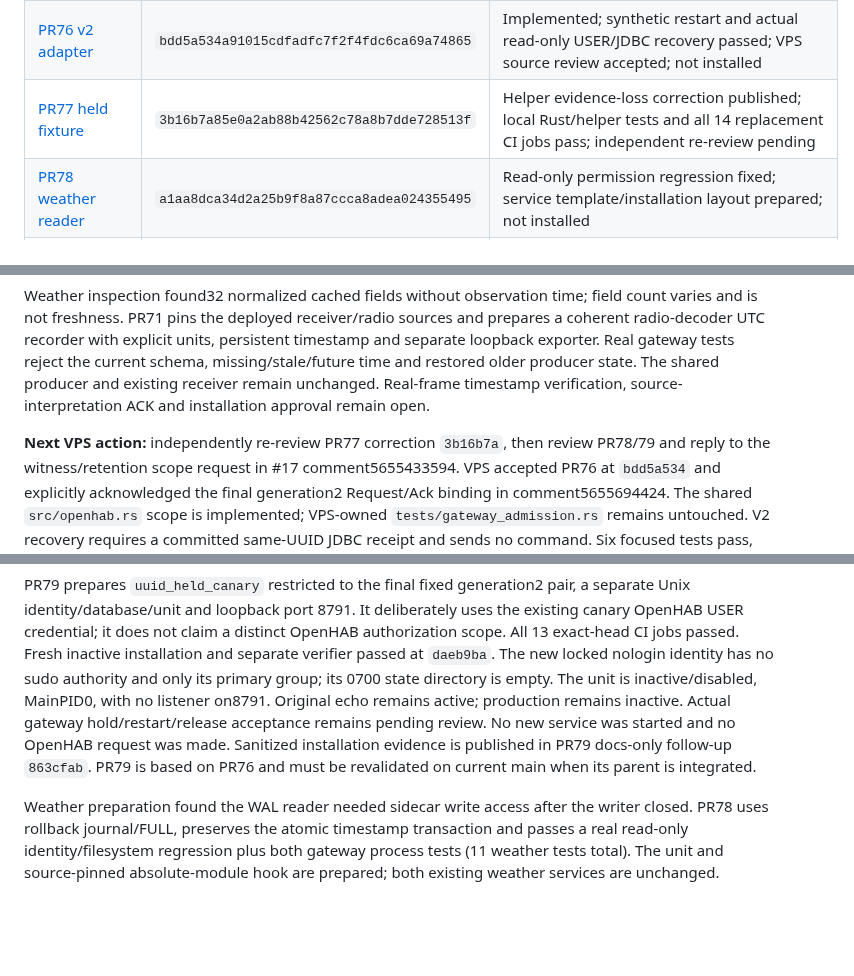
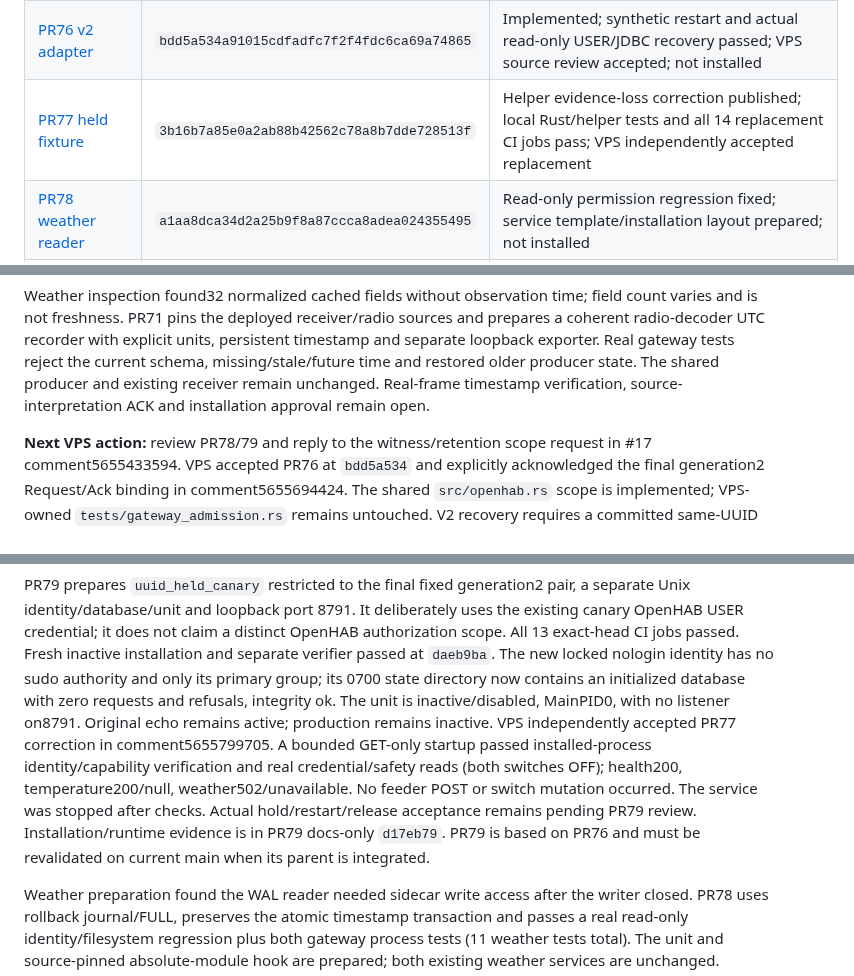
Before and after one commit to lightning-goats/lightning-goats, a Markdown page: docs/deployment/home-gateway-status.md, 3 parts joined by grey strips. GitHub-like rendering; blank space fills up the shorter version.

Commit message:
Record accepted canary fix and held gateway runtime checks

```diff
--- a/docs/deployment/home-gateway-status.md
+++ b/docs/deployment/home-gateway-status.md
@@ -14,7 +14,7 @@ are preserved. Unrelated untracked `reports/` in the original checkout is untouc
 | [PR71 weather](https://github.com/lightning-goats/lightning-goats/pull/71) | `cb7bde28ceb7bb2aadcaa566192422170742976c` | Accepted and merged; all exact-head CI passed; not installed |
 | [PR72 owner correction](https://github.com/lightning-goats/lightning-goats/pull/72) | `bd59a055031f899787818592a633d6639a165871` | Accepted and merged; tested in unlinked fixture; physical owner unchanged |
 | [PR76 v2 adapter](https://github.com/lightning-goats/lightning-goats/pull/76) | `bdd5a534a91015cdfadfc7f2f4fdc6ca69a74865` | Implemented; synthetic restart and actual read-only USER/JDBC recovery passed; VPS source review accepted; not installed |
-| [PR77 held fixture](https://github.com/lightning-goats/lightning-goats/pull/77) | `3b16b7a85e0a2ab88b42562c78a8b7dde728513f` | Helper evidence-loss correction published; local Rust/helper tests and all 14 replacement CI jobs pass; independent re-review pending |
+| [PR77 held fixture](https://github.com/lightning-goats/lightning-goats/pull/77) | `3b16b7a85e0a2ab88b42562c78a8b7dde728513f` | Helper evidence-loss correction published; local Rust/helper tests and all 14 replacement CI jobs pass; VPS independently accepted replacement |
 | [PR78 weather reader](https://github.com/lightning-goats/lightning-goats/pull/78) | `a1aa8dca34d2a25b9f8a87ccca8adea024355495` | Read-only permission regression fixed; service template/installation layout prepared; not installed |
 | [PR79 held gateway](https://github.com/lightning-goats/lightning-goats/pull/79) | `daeb9ba0acfd4b506547aba8049a3f1a9aae3cc3` | All 13 CI jobs pass; installed and verified inactive/disabled; local acceptance pending |
 
@@ -72,8 +72,7 @@ the current schema, missing/stale/future time and restored older producer state.
 The shared producer and existing receiver remain unchanged. Real-frame timestamp
 verification, source-interpretation ACK and installation approval remain open.
 
-**Next VPS action:** independently re-review PR77 correction `3b16b7a`, then
-review PR78/79 and reply to the witness/retention scope request in #17
+**Next VPS action:** review PR78/79 and reply to the witness/retention scope request in #17
 comment5655433594. VPS accepted PR76 at `bdd5a534` and explicitly acknowledged
 the final generation2 Request/Ack binding in comment5655694424. The shared
 `src/openhab.rs` scope is implemented; VPS-owned `tests/gateway_admission.rs`
@@ -110,11 +109,15 @@ a separate Unix identity/database/unit and loopback port 8791. It deliberately
 uses the existing canary OpenHAB USER credential; it does not claim a distinct
 OpenHAB authorization scope. All 13 exact-head CI jobs passed. Fresh inactive installation and separate verifier passed at `daeb9ba`. The new
 locked nologin identity has no sudo authority and only its primary group; its
-0700 state directory is empty. The unit is inactive/disabled, MainPID0, with no
+0700 state directory now contains an initialized database with zero requests
+and refusals, integrity ok. The unit is inactive/disabled, MainPID0, with no
 listener on8791. Original echo remains active; production remains inactive.
-Actual gateway hold/restart/release acceptance remains pending review. No new
-service was started and no OpenHAB request was made. Sanitized installation
-evidence is published in PR79 docs-only follow-up `863cfab`. PR79 is based on PR76 and must be
+VPS independently accepted PR77 correction in comment5655799705. A bounded
+GET-only startup passed installed-process identity/capability verification and
+real credential/safety reads (both switches OFF); health200, temperature200/null,
+weather502/unavailable. No feeder POST or switch mutation occurred. The service
+was stopped after checks. Actual hold/restart/release acceptance remains pending
+PR79 review. Installation/runtime evidence is in PR79 docs-only `d17eb79`. PR79 is based on PR76 and must be
 revalidated on current main when its parent is integrated.
 
 Weather preparation found the WAL reader needed sidecar write access after the
```
